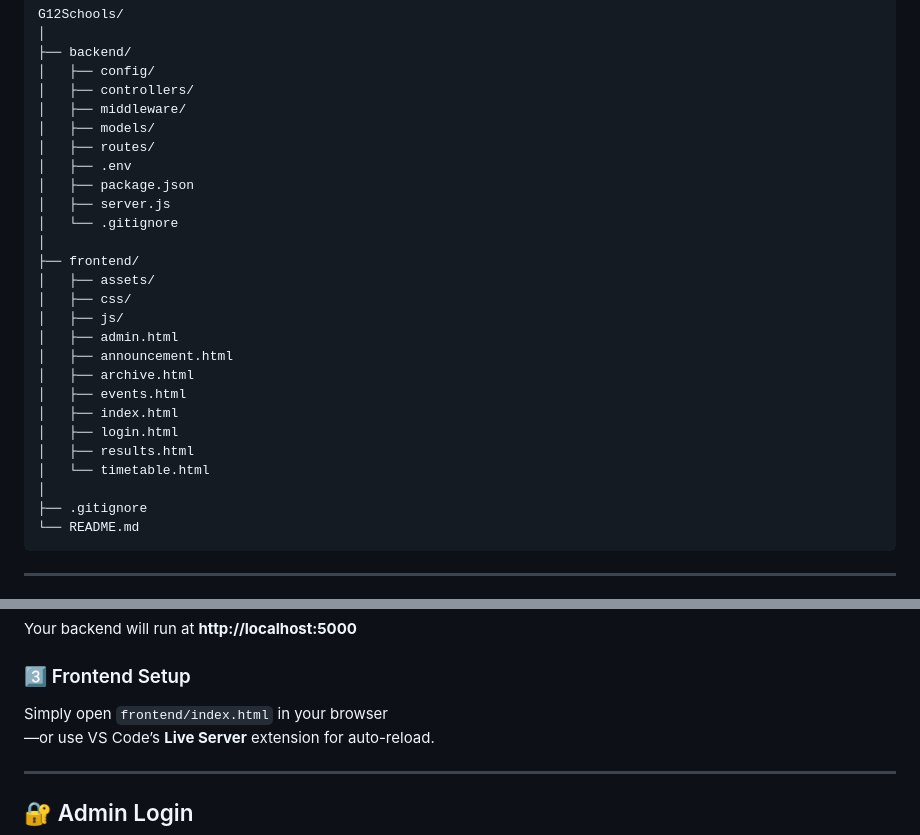
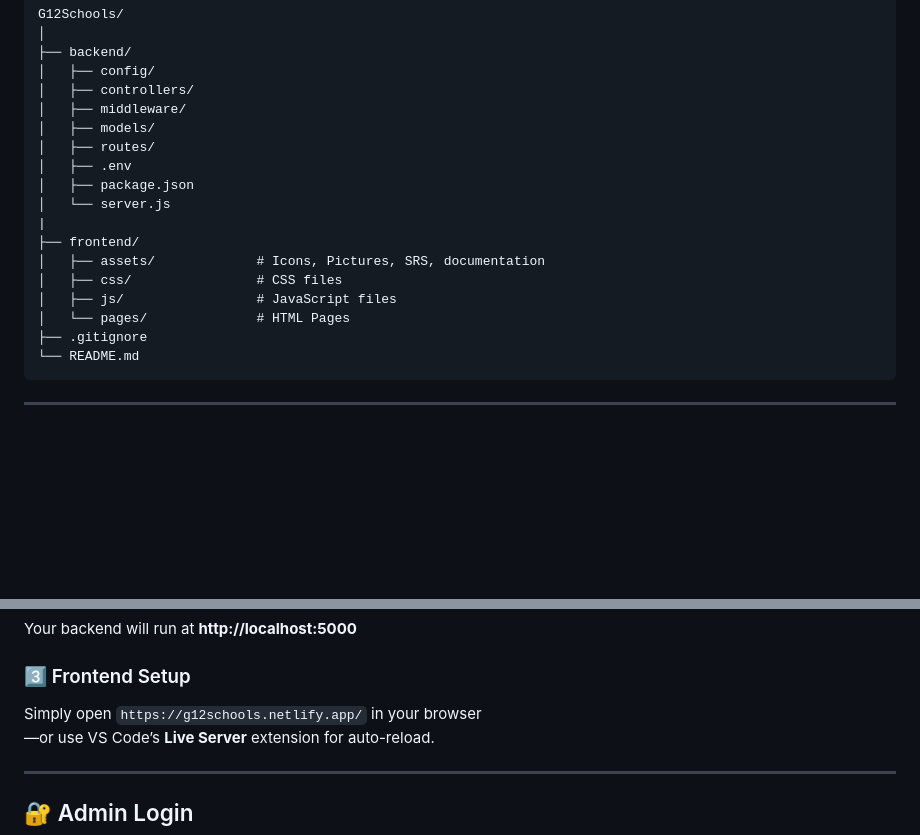
Before and after one commit to techjay01/G12Schools, a Markdown page: README.md, 2 parts joined by grey strips. GitHub-like rendering; blank space fills up the shorter version.

Commit message:
little readme touch

````diff
--- a/README.md
+++ b/README.md
@@ -27,22 +27,13 @@ G12Schools/
 │   ├── routes/
 │   ├── .env
 │   ├── package.json
-│   ├── server.js
-│   └── .gitignore
-│
+│   └── server.js
+|
 ├── frontend/
-│   ├── assets/
-│   ├── css/
-│   ├── js/
-│   ├── admin.html
-│   ├── announcement.html
-│   ├── archive.html
-│   ├── events.html
-│   ├── index.html
-│   ├── login.html
-│   ├── results.html
-│   └── timetable.html
-│
+│   ├── assets/             # Icons, Pictures, SRS, documentation
+│   ├── css/                # CSS files
+│   ├── js/                 # JavaScript files
+│   └── pages/              # HTML Pages
 ├── .gitignore
 └── README.md
 ```
@@ -68,7 +59,7 @@ npm run dev
 Your backend will run at **http://localhost:5000**
 
 ### 3️⃣ Frontend Setup
-Simply open `frontend/index.html` in your browser
+Simply open `https://g12schools.netlify.app/` in your browser
 —or use VS Code’s **Live Server** extension for auto-reload.
 
 ---
````
